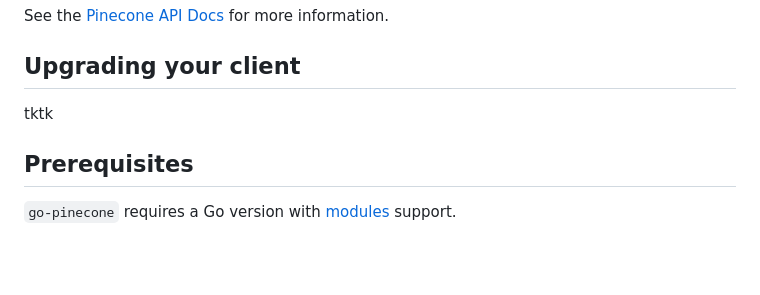
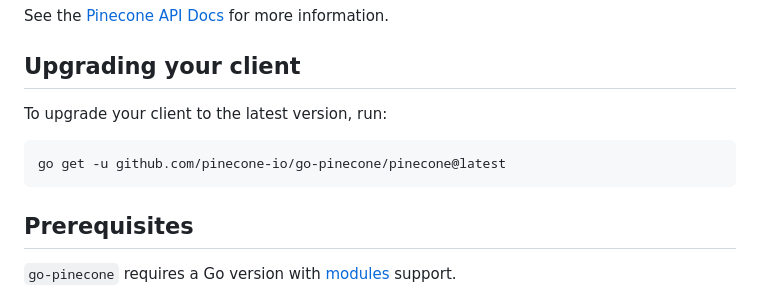
Before and after one commit to pinecone-io/go-pinecone, a Markdown page: README.md, the part around the change. Rendered like a GitHub page; blank space fills up the shorter version.

Commit message:
Add upgrading section

````diff
--- a/README.md
+++ b/README.md
@@ -23,7 +23,11 @@ See the [Pinecone API Docs](https://docs.pinecone.io/reference/) for more inform
 
 ## Upgrading your client
 
-tktk
+To upgrade your client to the latest version, run:
+
+```shell
+go get -u github.com/pinecone-io/go-pinecone/pinecone@latest
+```
 
 ## Prerequisites
 
````
